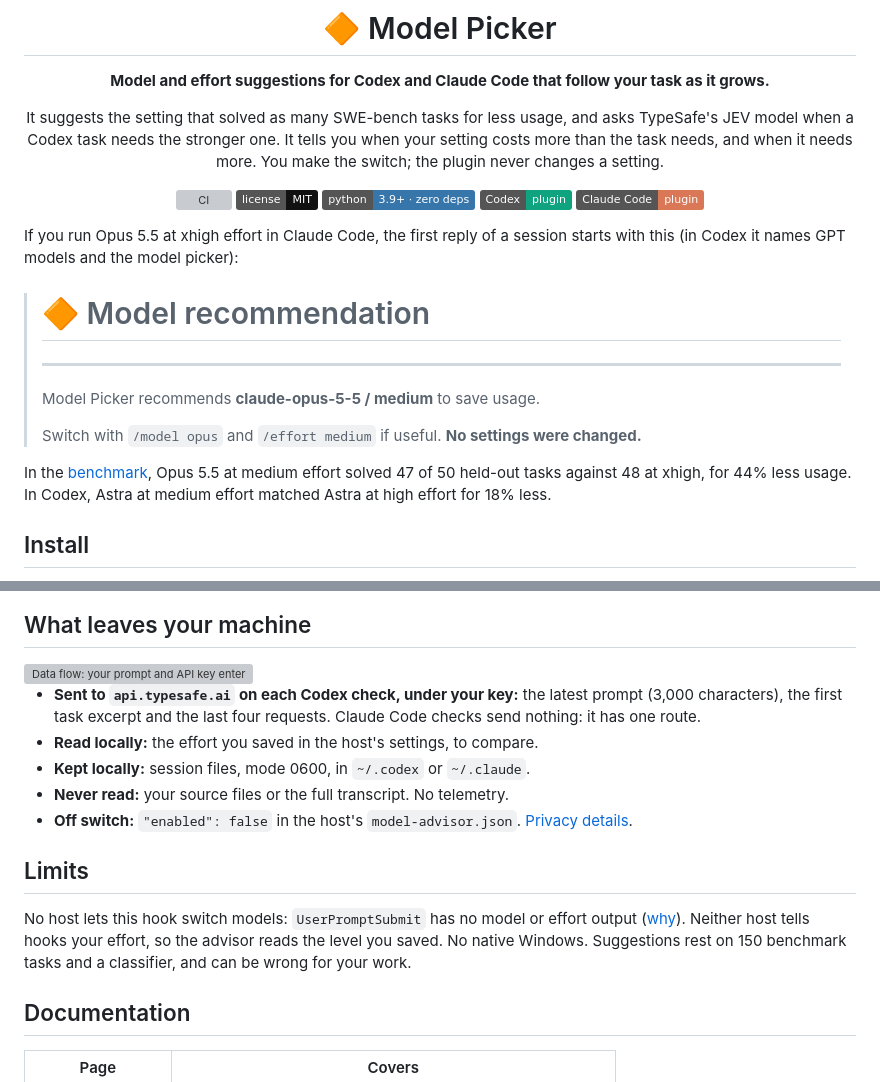
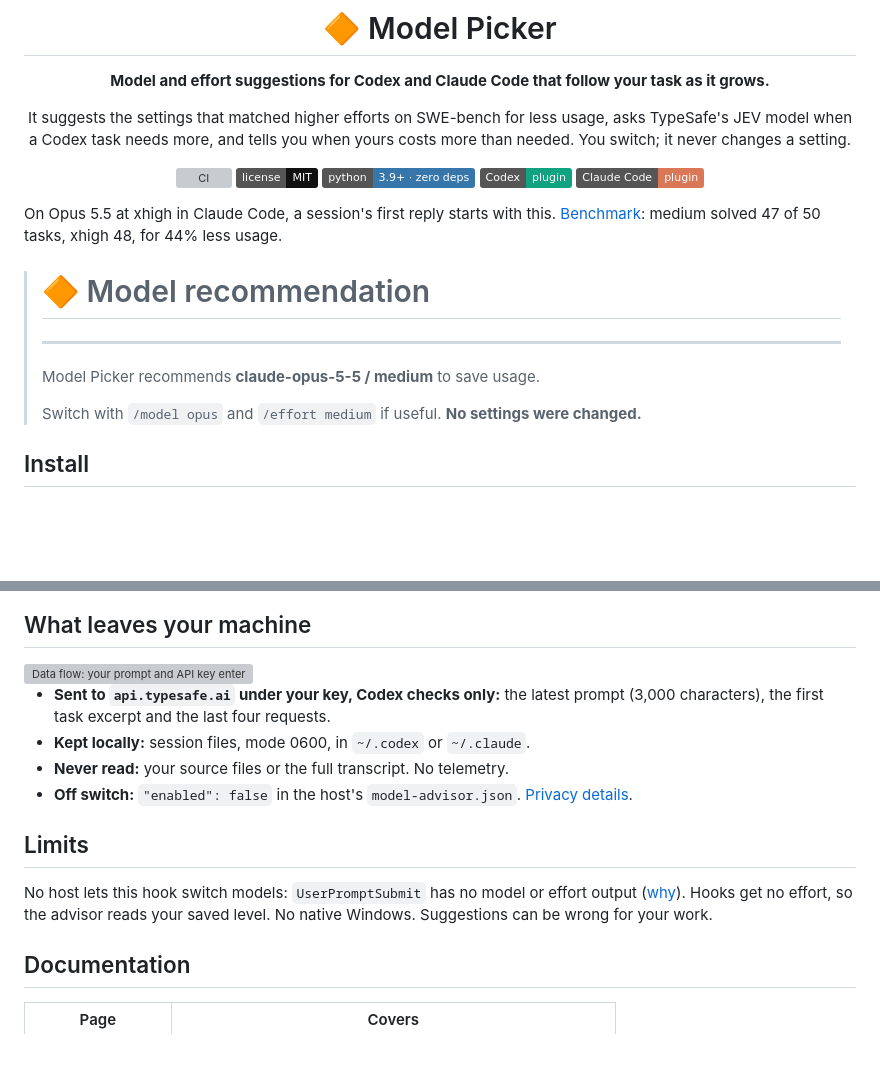
Before and after one commit to Tatendaz/model-picker, a Markdown page: README.md, 2 parts joined by grey strips. Drawn GitHub-style; badges without logos; blank space fills up the shorter version; grey boxes are pictures that could not be loaded.

Commit message:
docs: sync docs with benchmark-defaults

```diff
--- a/README.md
+++ b/README.md
@@ -4,18 +4,17 @@
 
 **Model and effort suggestions for Codex and Claude Code that follow your task as it grows.**
 
-It suggests the setting that solved as many SWE-bench tasks for less usage,
-and asks TypeSafe's JEV model when a Codex task needs the stronger one. It
-tells you when your setting costs more than the task needs, and when it needs
-more. You make the switch; the plugin never changes a setting.
+It suggests the settings that matched higher efforts on SWE-bench for less
+usage, asks TypeSafe's JEV model when a Codex task needs more, and tells you
+when yours costs more than needed. You switch; it never changes a setting.
 
 [![CI](https://github.com/Tatendaz/model-picker/actions/workflows/ci.yml/badge.svg)](https://github.com/Tatendaz/model-picker/actions/workflows/ci.yml) [![License: MIT](https://img.shields.io/badge/license-MIT-111111.svg)](LICENSE) [![Python: stdlib only](https://img.shields.io/badge/python-3.9%2B%20·%20zero%20deps-3776AB.svg)](plugins/codex-model-advisor/scripts/advisor.py)
 [![Codex plugin](https://img.shields.io/badge/Codex-plugin-10a37f.svg)](https://learn.chatgpt.com/docs/hooks) [![Claude Code plugin](https://img.shields.io/badge/Claude%20Code-plugin-D97757.svg)](https://code.claude.com/docs/en/plugins)
 
 </div>
 
-If you run Opus 5.5 at xhigh effort in Claude Code, the first reply of a
-session starts with this (in Codex it names GPT models and the model picker):
+On Opus 5.5 at xhigh in Claude Code, a session's first reply starts with this.
+[Benchmark](docs/benchmark.md): medium solved 47 of 50 tasks, xhigh 48, for 44% less usage.
 
 > # 🔶 Model recommendation
 >
@@ -24,10 +23,6 @@ session starts with this (in Codex it names GPT models and the model picker):
 > Model Picker recommends **claude-opus-5-5 / medium** to save usage.
 >
 > Switch with `/model opus` and `/effort medium` if useful. **No settings were changed.**
-
-In the [benchmark](docs/benchmark.md), Opus 5.5 at medium effort solved 47 of
-50 held-out tasks against 48 at xhigh, for 44% less usage. In Codex, Astra at
-medium effort matched Astra at high effort for 18% less.
 
 ## Install
 
@@ -94,10 +89,8 @@ Code, two local hooks track your active model. [Full rules](docs/how-it-works.md
   <img src="docs/diagrams/data-flow-light.svg" width="100%" alt="Data flow: your prompt and API key enter advisor.py. It writes bounded excerpts to local session state, sends a bounded snapshot with your API key over HTTPS to TypeSafe JEV, and shows only an allowlisted model and effort label in chat.">
 </picture>
 
-- **Sent to `api.typesafe.ai` on each Codex check, under your key:** the latest
+- **Sent to `api.typesafe.ai` under your key, Codex checks only:** the latest
   prompt (3,000 characters), the first task excerpt and the last four requests.
-  Claude Code checks send nothing: it has one route.
-- **Read locally:** the effort you saved in the host's settings, to compare.
 - **Kept locally:** session files, mode 0600, in `~/.codex` or `~/.claude`.
 - **Never read:** your source files or the full transcript. No telemetry.
 - **Off switch:** `"enabled": false` in the host's `model-advisor.json`.
@@ -106,9 +99,8 @@ Code, two local hooks track your active model. [Full rules](docs/how-it-works.md
 ## Limits
 
 No host lets this hook switch models: `UserPromptSubmit` has no model or effort
-output ([why](docs/limitations.md)). Neither host tells hooks your effort, so
-the advisor reads the level you saved. No native Windows. Suggestions rest on
-150 benchmark tasks and a classifier, and can be wrong for your work.
+output ([why](docs/limitations.md)). Hooks get no effort, so the advisor reads
+your saved level. No native Windows. Suggestions can be wrong for your work.
 
 ## Documentation
 
```
Also changed, not shown: docs/configuration.md (+2 -0 lines).
